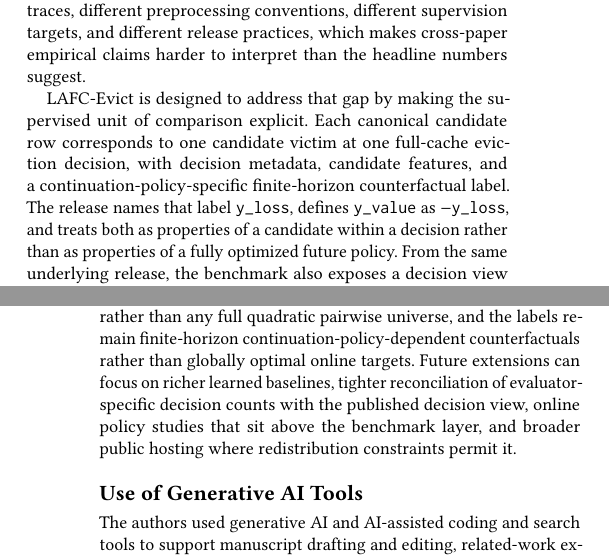
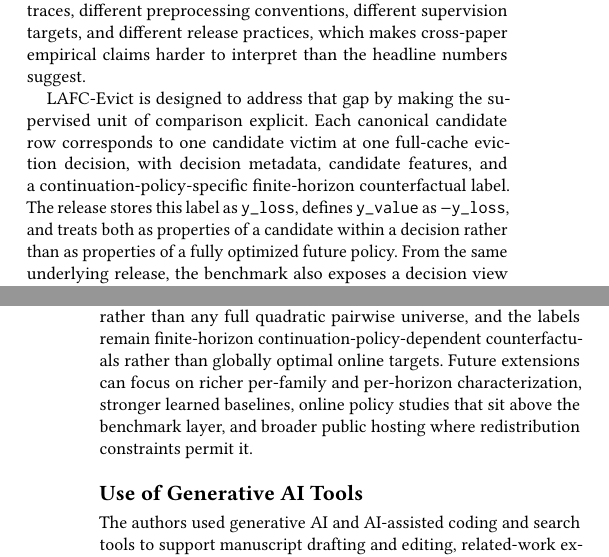
Before and after one commit to SoroushVahidi/lafc-evict-dataset, a LaTeX paper (paper/sigmod2027/latex/main.tex, which reads paper/sigmod2027/latex/sections/01_introduction.tex, paper/sigmod2027/latex/sections/11_conclusion.tex): two parts of the columns of pages 1 and 8 of 9, joined at a grey line, cut so that both start at the same text. Compiled offline with pdfLaTeX.

Commit message:
Polish SIGMOD manuscript text before upload
Fix an awkward introduction sentence describing the y_loss/y_value
label definition, and update the conclusion's future-work list to
drop the now-completed decision-count reconciliation item in favor
of still-open directions (per-family/per-horizon characterization,
stronger learned baselines, online policy studies, broader hosting).

Co-Authored-By: Claude Sonnet 5 <noreply@anthropic.com>

```diff
--- a/paper/sigmod2027/latex/sections/01_introduction.tex
+++ b/paper/sigmod2027/latex/sections/01_introduction.tex
@@ -3,7 +3,7 @@
 \begin{sloppypar}
 This paper presents \lafc, a benchmark for learned cache eviction built from real-trace-derived cache decisions and computed finite-horizon counterfactual labels. The contribution is not a new eviction policy. It is a reusable benchmark surface for caching research that exposes candidate-level supervision, decision-level summaries, a shipped pairwise sample, and release-oriented metadata and validation. The motivating gap is now familiar in learned systems work: policy papers often compare methods under different traces, different preprocessing conventions, different supervision targets, and different release practices, which makes cross-paper empirical claims harder to interpret than the headline numbers suggest.
 
-\lafc\ is designed to address that gap by making the supervised unit of comparison explicit. Each canonical candidate row corresponds to one candidate victim at one full-cache eviction decision, with decision metadata, candidate features, and a continuation-policy-specific finite-horizon counterfactual label. The release names that label \texttt{y\_loss}, defines \texttt{y\_value} as $-\texttt{y\_loss}$, and treats both as properties of a candidate within a decision rather than as properties of a fully optimized future policy. From the same underlying release, the benchmark also exposes a decision view and a pairwise sample so that value prediction, within-decision best-candidate selection, pairwise preference prediction, and label-distribution characterization can be studied under a shared artifact. In that sense, \lafc\ is not merely a raw trace repository either: it sits above the trace layer and packages a decision-aligned supervision layer for benchmark reuse.
+\lafc\ is designed to address that gap by making the supervised unit of comparison explicit. Each canonical candidate row corresponds to one candidate victim at one full-cache eviction decision, with decision metadata, candidate features, and a continuation-policy-specific finite-horizon counterfactual label. The release stores this label as \texttt{y\_loss}, defines \texttt{y\_value} as $-\texttt{y\_loss}$, and treats both as properties of a candidate within a decision rather than as properties of a fully optimized future policy. From the same underlying release, the benchmark also exposes a decision view and a pairwise sample so that value prediction, within-decision best-candidate selection, pairwise preference prediction, and label-distribution characterization can be studied under a shared artifact. In that sense, \lafc\ is not merely a raw trace repository either: it sits above the trace layer and packages a decision-aligned supervision layer for benchmark reuse.
 
 The evaluated open-release snapshot is already large enough to make that benchmark framing substantive. Table~\ref{tab:dataset-scale} reports manifest-backed release scale of 277,995,072 candidate rows, 2,363,286 decision-view rows, and a shipped pairwise sample of 1,000,000 rows across five selected trace families. Table~\ref{tab:decision-breakdown} summarizes the decision view by family, capacity, horizon, and split. Table~\ref{tab:candidate-count-stats} shows that decision complexity is nontrivial even before any model training: in the decision view, candidate counts range from 32 to 256, with median 64 and mean 117.63. Table~\ref{tab:pairwise-sample-stats} reports coverage of 118,635 unique decisions in the pairwise sample. These numbers scope the benchmark, and the evaluated release package passed end-to-end validation. The paper complements those release descriptors with row-level \texttt{y\_loss}/\texttt{y\_value} summaries and lightweight baselines for value regression, best-candidate selection, and pairwise preference prediction.
 \end{sloppypar}
--- a/paper/sigmod2027/latex/sections/11_conclusion.tex
+++ b/paper/sigmod2027/latex/sections/11_conclusion.tex
@@ -4,5 +4,5 @@
 This paper positions \lafc\ as a benchmark artifact for learned cache eviction rather than as a new policy paper. The core contribution is a release-oriented package built around candidate-level counterfactual supervision, derived decision and pairwise tasks, and validation-aware artifact construction. The preserved open release now couples manifest-backed scale and successful end-to-end validation with committed summaries of candidate-label distributions, a lightweight linear value-regression baseline, a derived best-candidate selector, and pairwise-sample-backed feature baselines that show measurable decision-relevant signal in the released candidate features.
 
 \begin{sloppypar}
-Those results warrant conservative interpretation. The linear regression baseline is weak, the best-candidate selector is a reproducible benchmark floor rather than deployment evidence, the pairwise results remain backed by the shipped capped sample rather than any full quadratic pairwise universe, and the labels remain finite-horizon continuation-policy-dependent counterfactuals rather than globally optimal online targets. Future extensions can focus on richer learned baselines, tighter reconciliation of evaluator-specific decision counts with the published decision view, online policy studies that sit above the benchmark layer, and broader public hosting where redistribution constraints permit it.
+Those results warrant conservative interpretation. The linear regression baseline is weak, the best-candidate selector is a reproducible benchmark floor rather than deployment evidence, the pairwise results remain backed by the shipped capped sample rather than any full quadratic pairwise universe, and the labels remain finite-horizon continuation-policy-dependent counterfactuals rather than globally optimal online targets. Future extensions can focus on richer per-family and per-horizon characterization, stronger learned baselines, online policy studies that sit above the benchmark layer, and broader public hosting where redistribution constraints permit it.
 \end{sloppypar}
```
Also changed, not shown: paper/sigmod2027/latex/main.pdf.
